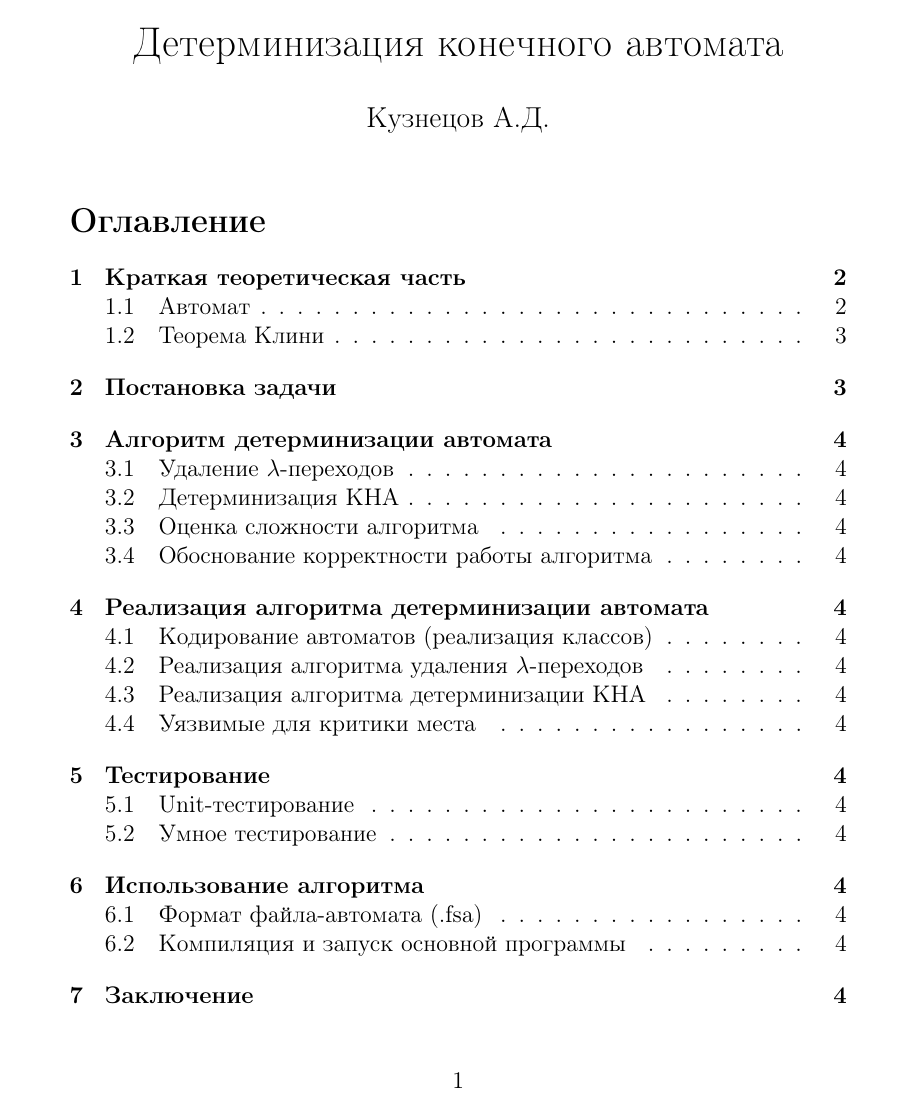
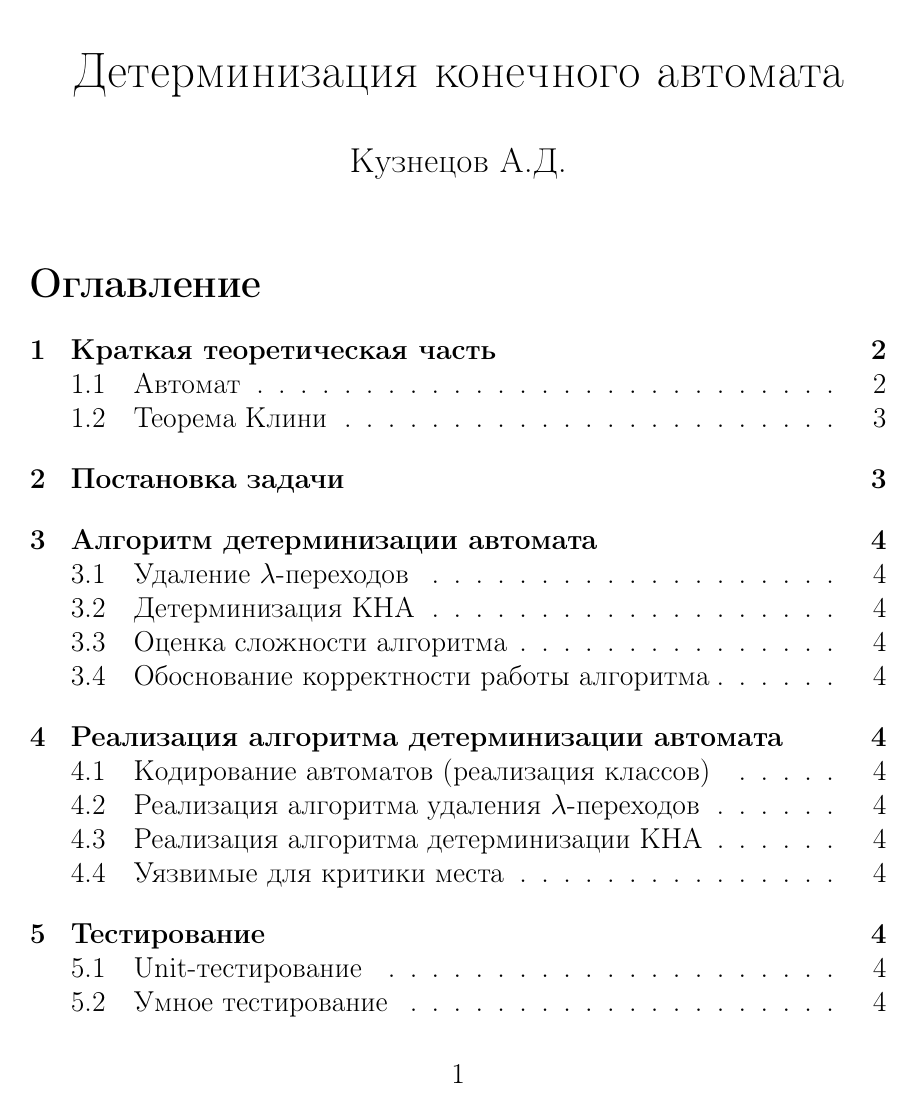
Before and after one commit to adkuz/finite_state_automaton, a LaTeX document (report/report.tex): page 1 of 4. Compiled offline with pdfLaTeX; the source files are stored in an older character set and shown here as Unicode.

Commit message:
update report.pdf

```diff
--- a/report/report.tex
+++ b/report/report.tex
@@ -1,4 +1,5 @@
 \documentclass[12pt]{article}
+\usepackage[14pt]{extsizes}
 \usepackage{ucs}
 \usepackage[cp1251]{inputenc}
 \usepackage[T2A]{fontenc}
@@ -6,6 +7,8 @@
 \usepackage{ulem}
 \usepackage{lipsum}% Мало ли пригодится рыба
 \usepackage{titletoc}% http://ctan.org/pkg/titletoc
+
+\fontfamily{garamond}
 
 \renewcommand*\contentsname{Оглавление}
 \titlecontents*{chapter}% <section-type>
```
Also changed, not shown: report/report.pdf, 2 other files.
